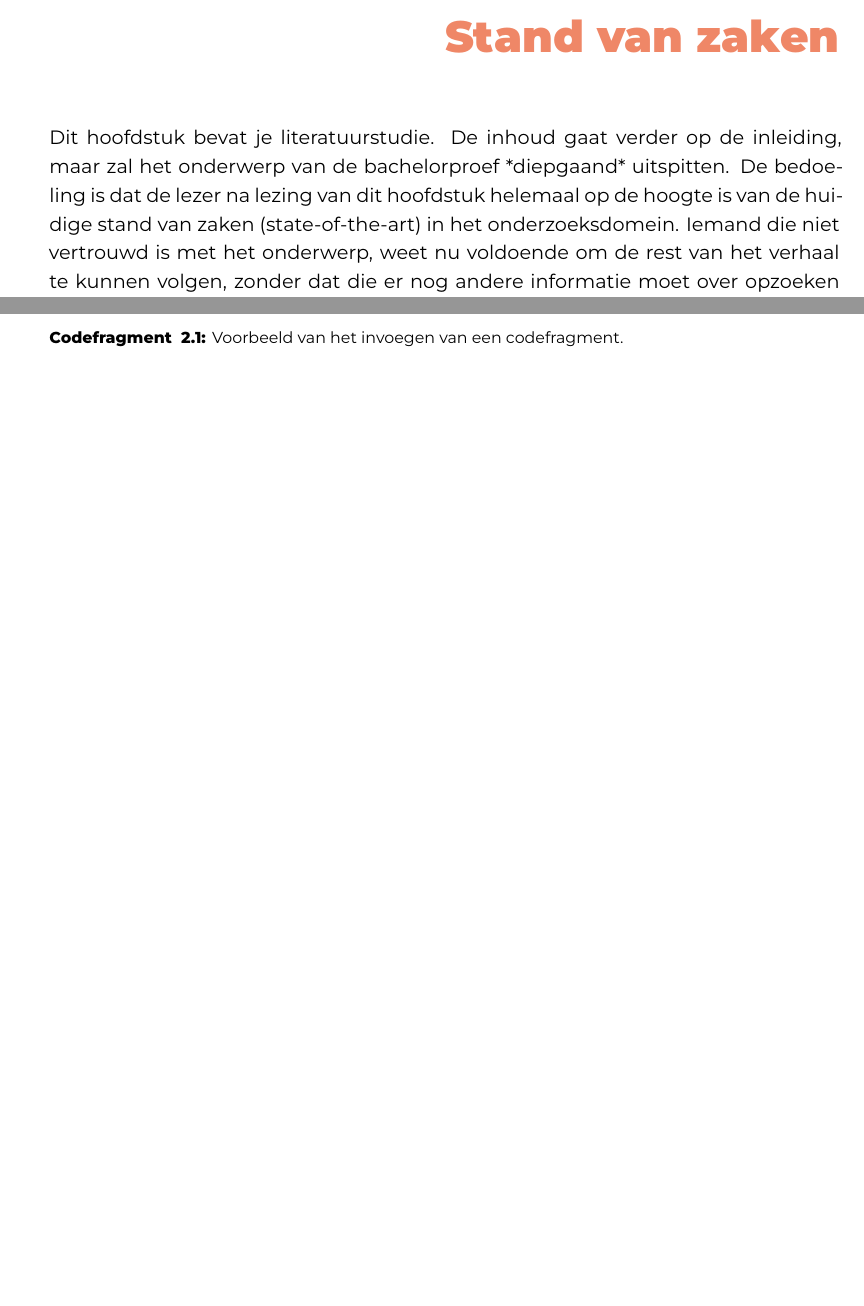
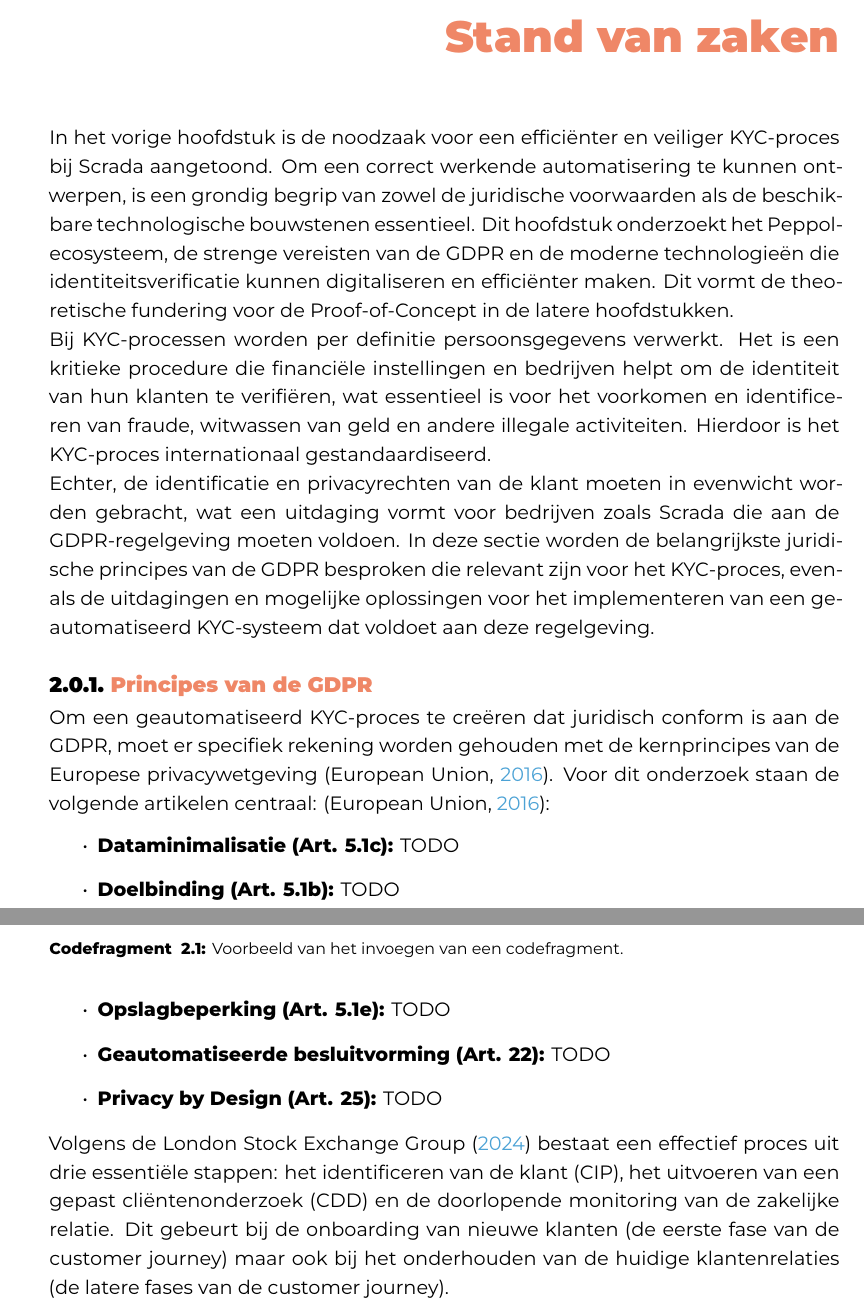
Before and after one commit to kirahamers/Bachelorproef25-26, a LaTeX thesis (bachproef/HamersKiraBP.tex, which reads bachproef/standvanzaken.tex): two parts of pages 13 and 14 of 28, joined at a grey line, cut so that both start at the same text, the shorter picture padded with empty space. Compiled offline with XeLaTeX; a LaTeX package or settings file that is missing is left out.

Commit message:
literatuurstudie

```diff
--- a/bachproef/standvanzaken.tex
+++ b/bachproef/standvanzaken.tex
@@ -7,13 +7,40 @@
 
 % Pas na deze inleidende paragraaf komt de eerste sectiehoofding.
 
-Dit hoofdstuk bevat je literatuurstudie. De inhoud gaat verder op de inleiding, maar zal het onderwerp van de bachelorproef *diepgaand* uitspitten. De bedoeling is dat de lezer na lezing van dit hoofdstuk helemaal op de hoogte is van de huidige stand van zaken (state-of-the-art) in het onderzoeksdomein. Iemand die niet vertrouwd is met het onderwerp, weet nu voldoende om de rest van het verhaal te kunnen volgen, zonder dat die er nog andere informatie moet over opzoeken \autocite{Pollefliet2011}.
+In het vorige hoofdstuk is de noodzaak voor een efficiënter en veiliger KYC-proces bij Scrada aangetoond.
+Om een correct werkende automatisering te kunnen ontwerpen, is een grondig begrip van zowel de juridische voorwaarden als de beschikbare technologische bouwstenen essentieel.
+Dit hoofdstuk onderzoekt het Peppol-ecosysteem, de strenge vereisten van de GDPR en de moderne technologieën die identiteitsverificatie kunnen digitaliseren en efficiënter maken.
+Dit vormt de theoretische fundering voor de Proof-of-Concept in de latere hoofdstukken.
 
-Je verwijst bij elke bewering die je doet, vakterm die je introduceert, enz.\ naar je bronnen. In \LaTeX{} kan dat met het commando \texttt{$\backslash${textcite\{\}}} of \texttt{$\backslash${autocite\{\}}}. Als argument van het commando geef je de ``sleutel'' van een ``record'' in een bibliografische databank in het Bib\LaTeX{}-formaat (een tekstbestand). Als je expliciet naar de auteur verwijst in de zin (narratieve referentie), gebruik je \texttt{$\backslash${}textcite\{\}}. Soms is de auteursnaam niet expliciet een onderdeel van de zin, dan gebruik je \texttt{$\backslash${}autocite\{\}} (referentie tussen haakjes). Dit gebruik je bv.~bij een citaat, of om in het bijschrift van een overgenomen afbeelding, broncode, tabel, enz. te verwijzen naar de bron. In de volgende paragraaf een voorbeeld van elk.
+\label{sec:Juridisch Kader: Het spanningsveld tussen KYC en GDPR}
 
-\textcite{Knuth1998} schreef een van de standaardwerken over sorteer- en zoekalgoritmen. Experten zijn het erover eens dat cloud computing een interessante opportuniteit vormen, zowel voor gebruikers als voor dienstverleners op vlak van informatietechnologie~\autocite{Creeger2009}.
+Bij KYC-processen worden per definitie persoonsgegevens verwerkt.
+Het is een kritieke procedure die financiële instellingen en bedrijven helpt om de identiteit van hun klanten te verifiëren,
+wat essentieel is voor het voorkomen en identificeren van fraude, witwassen van geld en andere illegale activiteiten.
+Hierdoor is het KYC-proces internationaal gestandaardiseerd.
 
-Let er ook op: het \texttt{cite}-commando voor de punt, dus binnen de zin. Je verwijst meteen naar een bron in de eerste zin die erop gebaseerd is, dus niet pas op het einde van een paragraaf.
+Echter, de identificatie en privacyrechten van de klant moeten in evenwicht worden gebracht, wat een uitdaging vormt voor bedrijven zoals Scrada die aan de GDPR-regelgeving moeten voldoen.
+In deze sectie worden de belangrijkste juridische principes van de GDPR besproken die relevant zijn voor het KYC-proces,
+evenals de uitdagingen en mogelijke oplossingen voor het implementeren van een geautomatiseerd KYC-systeem dat voldoet aan deze regelgeving.
+
+\subsection{Principes van de GDPR}
+Om een geautomatiseerd KYC-proces te creëren dat juridisch conform is aan de GDPR,
+moet er specifiek rekening worden gehouden met de kernprincipes van de Europese privacywetgeving \autocite{EuropeanUnion2016}.
+Voor dit onderzoek staan de volgende artikelen centraal:
+\autocite{EuropeanUnion2016}:
+\begin{itemize}
+    \item \textbf{Dataminimalisatie (Art. 5.1c):} TODO
+    \item \textbf{Doelbinding (Art. 5.1b):} TODO
+    \item \textbf{Opslagbeperking (Art. 5.1e):} TODO
+    \item \textbf{Geautomatiseerde besluitvorming (Art. 22):} TODO
+    \item \textbf{Privacy by Design (Art. 25):} TODO
+\end{itemize}
+
+\label{sec:Het gestandaardiseerde KYC-proces}
+Volgens de \textcite{LSEG2024} bestaat een effectief proces uit drie essentiële stappen:
+het identificeren van de klant (CIP), het uitvoeren van een gepast cliëntenonderzoek (CDD) en de doorlopende monitoring van de zakelijke relatie.
+Dit gebeurt bij de onboarding van nieuwe klanten (de eerste fase van de customer journey)
+maar ook bij het onderhouden van de huidige klantenrelaties (de latere fases van de customer journey).
 
 \begin{figure}
   \centering
```
Also changed, not shown: bachproef/bachproef.bib (+25 -0 lines).
